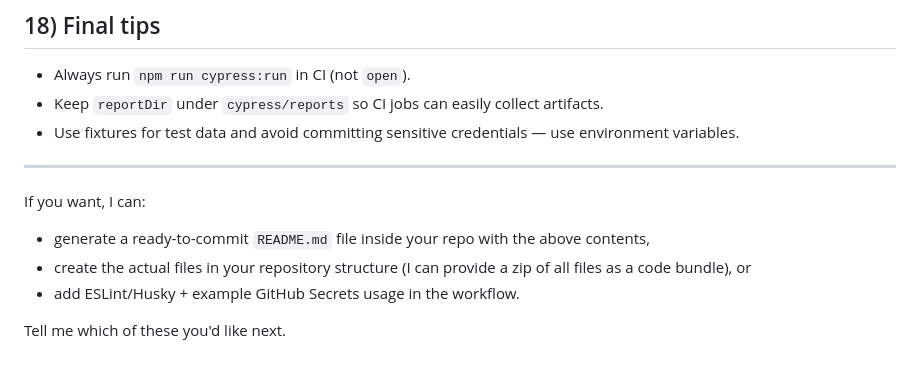
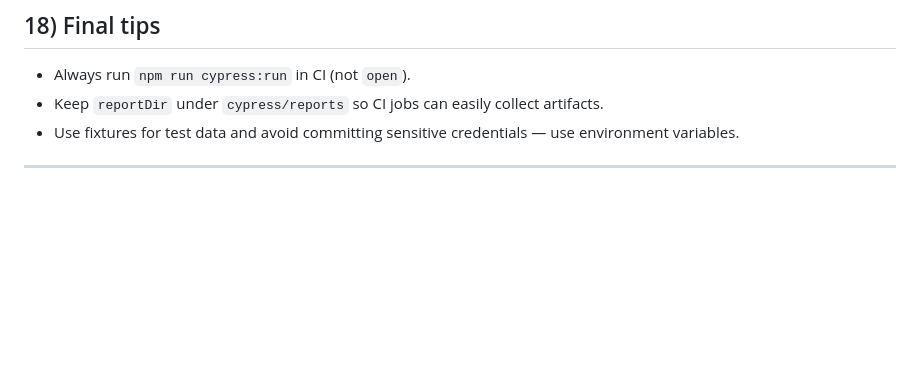
Before and after one commit to DD-TestEningeer/cypress-demo, a Markdown page: cypress_windows_setup_complete_readme.md, the part around the change. Rendered like a GitHub page; blank space fills up the shorter version.

```diff
--- a/cypress_windows_setup_complete_readme.md
+++ b/cypress_windows_setup_complete_readme.md
@@ -561,10 +561,3 @@ npm run clean:reports
 - Use fixtures for test data and avoid committing sensitive credentials — use environment variables.
 
 ---
-
-If you want, I can:
-- generate a ready-to-commit `README.md` file inside your repo with the above contents,
-- create the actual files in your repository structure (I can provide a zip of all files as a code bundle), or
-- add ESLint/Husky + example GitHub Secrets usage in the workflow.
-
-Tell me which of these you'd like next.
```
